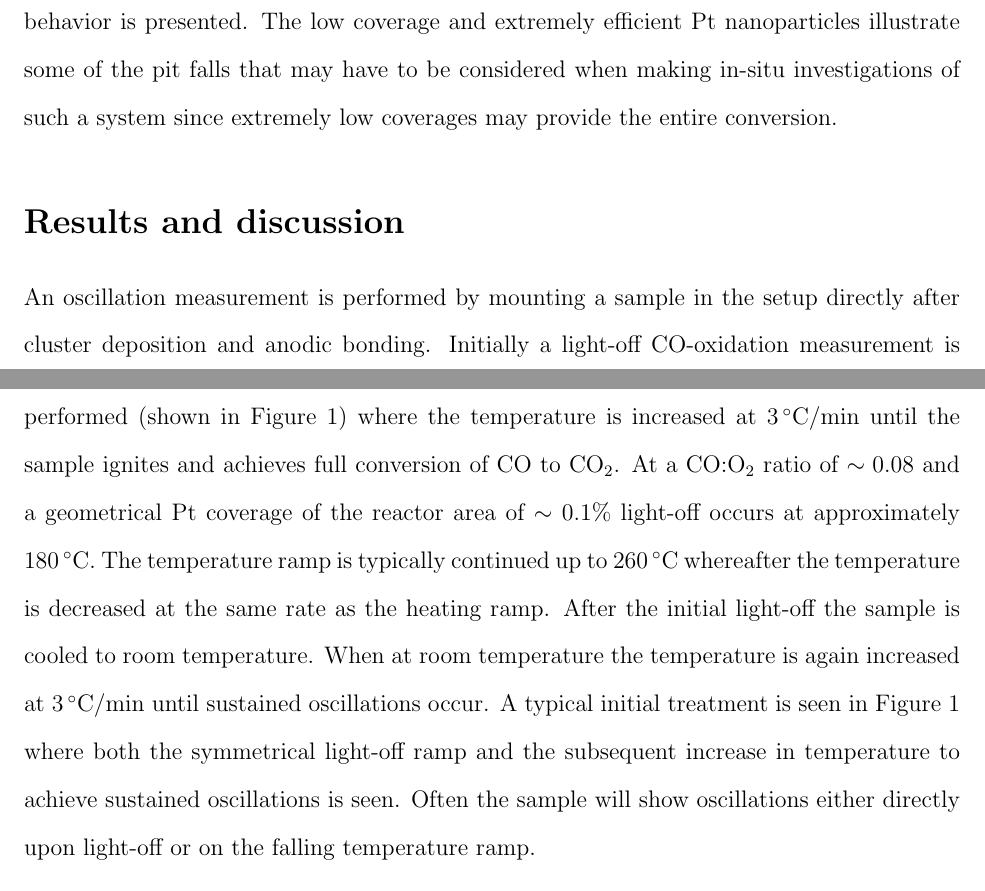
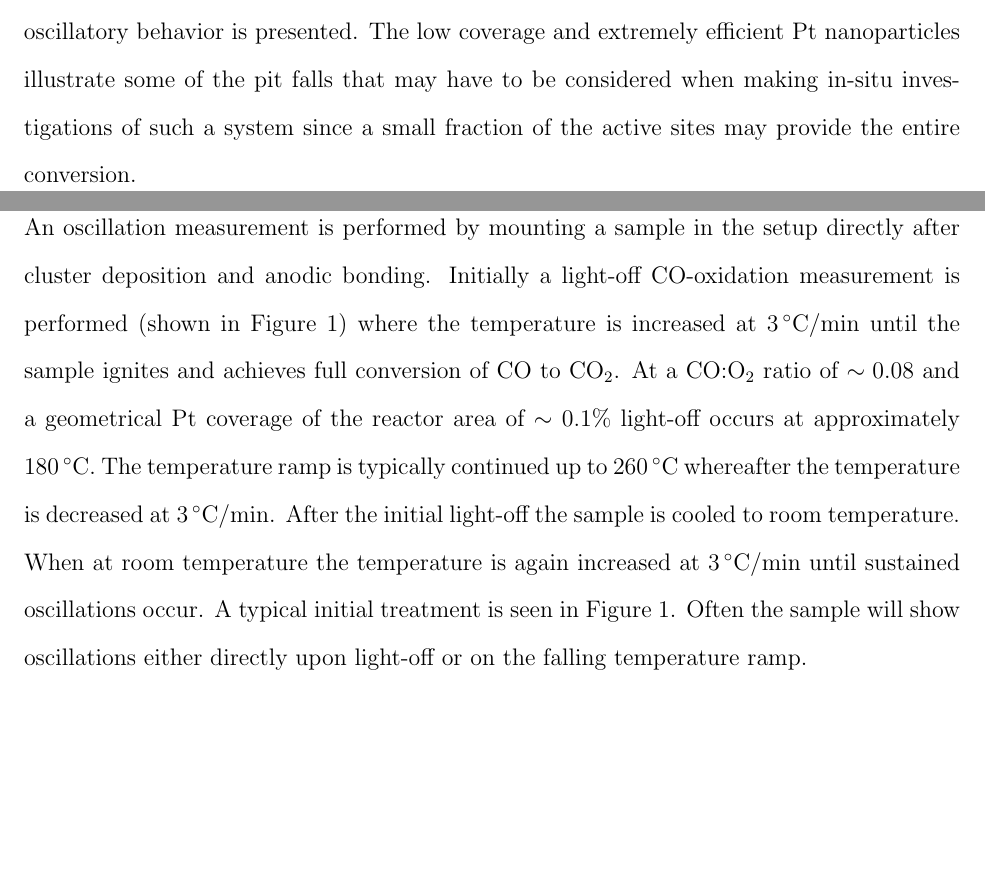
Before and after one commit to robertjensen/OscillationsPaper, a LaTeX paper (paper.tex): two parts of pages 4 and 5 of 23, joined at a grey line, cut so that both start at the same text, the shorter picture padded with empty space. Compiled offline with pdfLaTeX.

Commit message:
Incorporated Sørens corrections

```diff
--- a/paper.tex
+++ b/paper.tex
@@ -195,7 +195,7 @@ and a recent detailed study of CO oxidation on Pd using STM
 \cite{Hendriksen2010} a plausible explanation for the oscillatory behavior is
 presented. The low coverage and extremely efficient Pt nanoparticles illustrate
 some of the pit falls that may have to be considered when making in-situ
-investigations of such a system since extremely low coverages may provide the
+investigations of such a system since a small fraction of the active sites may provide the
 entire conversion.
 
 \section{Results and discussion}
@@ -206,14 +206,13 @@ the temperature is increased at 3\,$^\circ$C/min until the sample ignites and
 achieves full conversion of CO to CO$_2$. At a CO:O$_2$ ratio of $\sim0.08$ and a
 geometrical Pt coverage of the reactor area of $\sim0.1\%$ light-off occurs at approximately
 180\,$^\circ$C. The temperature ramp is typically continued up to
-260\,$^\circ$C whereafter the temperature is decreased at the same rate as the
-heating ramp. After the initial light-off the sample is cooled to room
+260\,$^\circ$C whereafter the temperature is decreased at 3\,$^\circ$C/min.
+After the initial light-off the sample is cooled to room
 temperature. When at room temperature the temperature is again increased at
 3\,$^\circ$C/min until sustained oscillations occur. A typical initial
-treatment is seen in Figure~\ref{fgr:initial_treatment} where both the symmetrical
-light-off ramp and the subsequent increase in temperature to achieve sustained
-oscillations is seen. Often the sample will show oscillations either directly
-upon light-off or on the falling temperature ramp.
+treatment is seen in Figure~\ref{fgr:initial_treatment}. Often the sample will
+show oscillations either directly upon light-off or on the falling temperature
+ramp.
 
 \begin{figure}
   \includegraphics[width=12cm]{initial_treatment.png}
```
Also changed, not shown: paper.tex (8 more changed lines).
